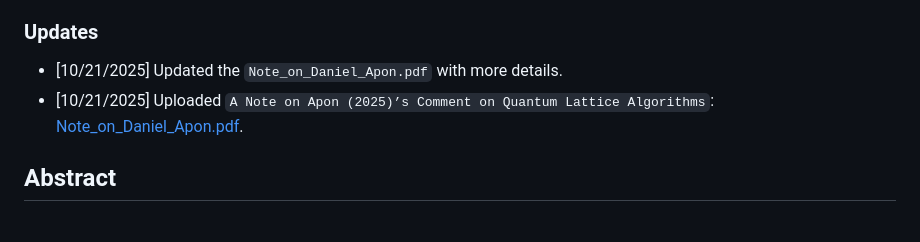
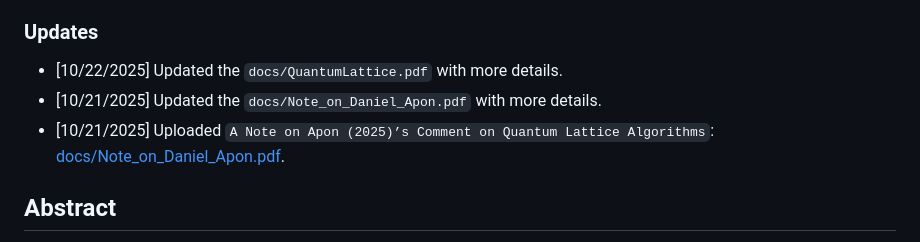
Before and after one commit to yifanzhang-pro/quantum-lattice, a Markdown page: README.md, the part around the change. Rendered like a GitHub page.

Commit message:
Revise updates section in README.md
Updated the README with new document links and details.

```diff
--- a/README.md
+++ b/README.md
@@ -10,9 +10,10 @@ It presents a **drop-in, provably correct** replacement for the contested **Step
 
 ### Updates
 
-- [10/21/2025] Updated the `Note_on_Daniel_Apon.pdf` with more details.
+- [10/22/2025] Updated the `docs/QuantumLattice.pdf` with more details.
+- [10/21/2025] Updated the `docs/Note_on_Daniel_Apon.pdf` with more details.
 - [10/21/2025] Uploaded `A Note on Apon (2025)’s Comment on
-Quantum Lattice Algorithms`: [Note_on_Daniel_Apon.pdf](https://yifanzhang-pro.github.io/quantum-lattice/Note_on_Daniel_Apon.pdf).
+Quantum Lattice Algorithms`: [docs/Note_on_Daniel_Apon.pdf](https://yifanzhang-pro.github.io/quantum-lattice/Note_on_Daniel_Apon.pdf).
 
 ## Abstract
 
```
